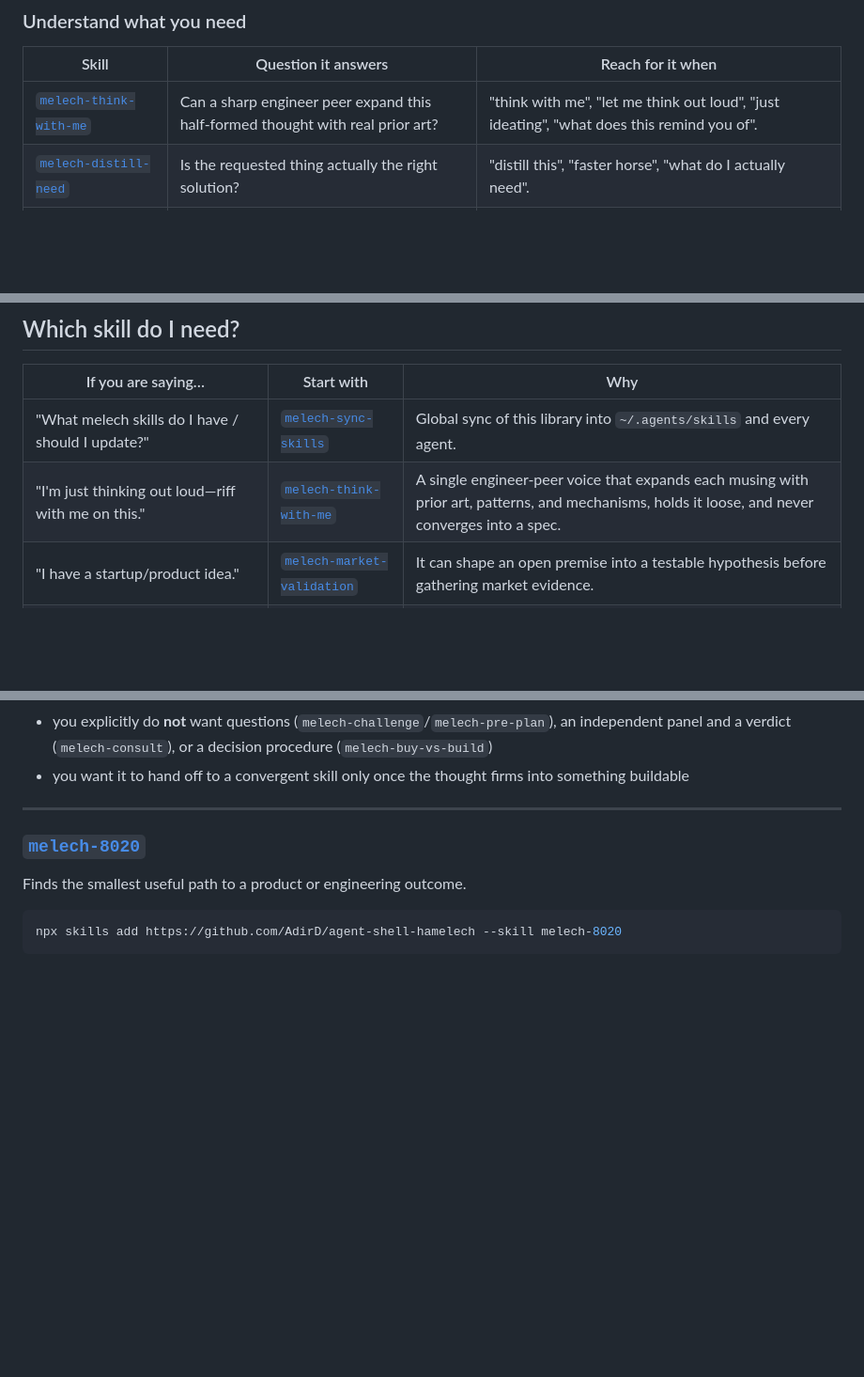
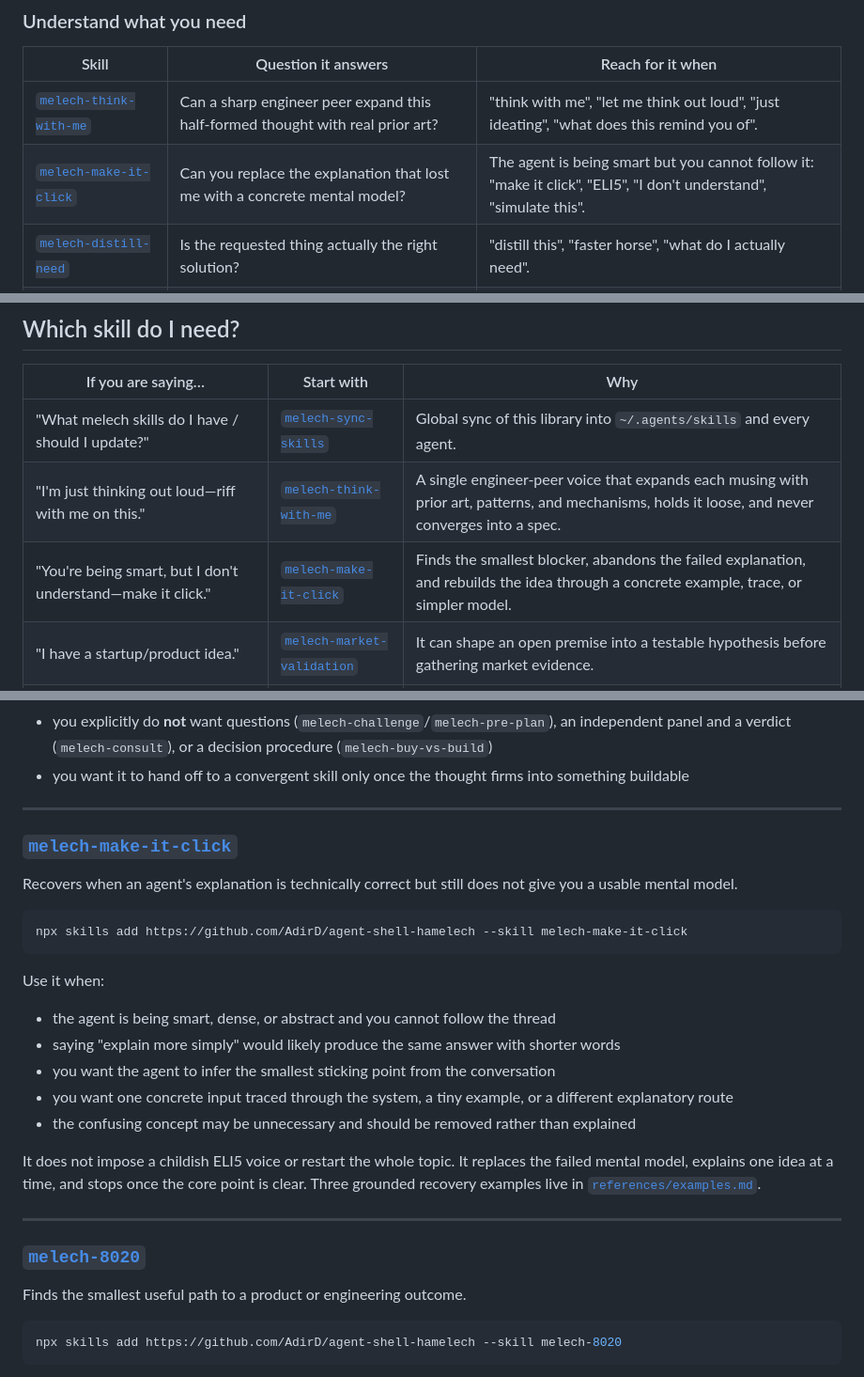
Before and after one commit to AdirD/agent-shell-hamelech, a Markdown page: README.md, 3 parts joined by grey strips. Shown at 94% size. GitHub-like rendering; blank space fills up the shorter version.

Commit message:
feat: add make-it-click skill

````diff
--- a/README.md
+++ b/README.md
@@ -87,6 +87,7 @@ Start from the outcome you need. Skills are individual capabilities; the
 | Skill | Question it answers | Reach for it when |
 |---|---|---|
 | [`melech-think-with-me`](#melech-think-with-me) | Can a sharp engineer peer expand this half-formed thought with real prior art? | "think with me", "let me think out loud", "just ideating", "what does this remind you of". |
+| [`melech-make-it-click`](#melech-make-it-click) | Can you replace the explanation that lost me with a concrete mental model? | The agent is being smart but you cannot follow it: "make it click", "ELI5", "I don't understand", "simulate this". |
 | [`melech-distill-need`](#melech-distill-need) | Is the requested thing actually the right solution? | "distill this", "faster horse", "what do I actually need". |
 | [`melech-buy-vs-build`](#melech-buy-vs-build) | Should we adopt an existing tool or build this ourselves? | "build vs buy", "does this already exist", "is there a tool for this", "don't reinvent the wheel", "what's out there for X". |
 | [`melech-market-validation`](#melech-market-validation) | What market premise should we test, and does it survive customer and commercial evidence? | Shape or validate a startup, product opportunity, ICP, buyer, demand, willingness to pay, or paid expansion. |
@@ -125,6 +126,7 @@ Start from the outcome you need. Skills are individual capabilities; the
 |---|---|---|
 | "What melech skills do I have / should I update?" | [`melech-sync-skills`](#melech-sync-skills) | Global sync of this library into `~/.agents/skills` and every agent. |
 | "I'm just thinking out loud—riff with me on this." | [`melech-think-with-me`](#melech-think-with-me) | A single engineer-peer voice that expands each musing with prior art, patterns, and mechanisms, holds it loose, and never converges into a spec. |
+| "You're being smart, but I don't understand—make it click." | [`melech-make-it-click`](#melech-make-it-click) | Finds the smallest blocker, abandons the failed explanation, and rebuilds the idea through a concrete example, trace, or simpler model. |
 | "I have a startup/product idea." | [`melech-market-validation`](#melech-market-validation) | It can shape an open premise into a testable hypothesis before gathering market evidence. |
 | "I have a specific startup hypothesis—is the pain real, who buys, and will they pay?" | [`melech-market-validation`](#melech-market-validation) | Runs desk research, customer discovery, and a behavioral/commercial test through a market decision. |
 | "Should our existing product add this feature?" | [`melech-distill-need`](#melech-distill-need) | Treat the feature as a proposed solution, uncover the outcome, and compare better means before planning it. |
@@ -239,6 +241,29 @@ Use it when:
 - you want musings grounded in the landscape ("that's basically the ___ pattern", "that's what ___ does, where they ___") instead of interrogated or converged
 - you explicitly do **not** want questions (`melech-challenge`/`melech-pre-plan`), an independent panel and a verdict (`melech-consult`), or a decision procedure (`melech-buy-vs-build`)
 - you want it to hand off to a convergent skill only once the thought firms into something buildable
+
+---
+
+### [`melech-make-it-click`](skills/melech-make-it-click)
+
+Recovers when an agent's explanation is technically correct but still does not
+give you a usable mental model.
+
+```bash
+npx skills add https://github.com/AdirD/agent-shell-hamelech --skill melech-make-it-click
+```
+
+Use it when:
+- the agent is being smart, dense, or abstract and you cannot follow the thread
+- saying "explain more simply" would likely produce the same answer with shorter words
+- you want the agent to infer the smallest sticking point from the conversation
+- you want one concrete input traced through the system, a tiny example, or a different explanatory route
+- the confusing concept may be unnecessary and should be removed rather than explained
+
+It does not impose a childish ELI5 voice or restart the whole topic. It replaces
+the failed mental model, explains one idea at a time, and stops once the core
+point is clear. Three grounded recovery examples live in
+[`references/examples.md`](skills/melech-make-it-click/references/examples.md).
 
 ---
 
````
Also changed, not shown: other parts of README.md (+1 -0 lines), skills/melech-make-it-click/SKILL.md (added, +65 -0 lines), 1 other file.
